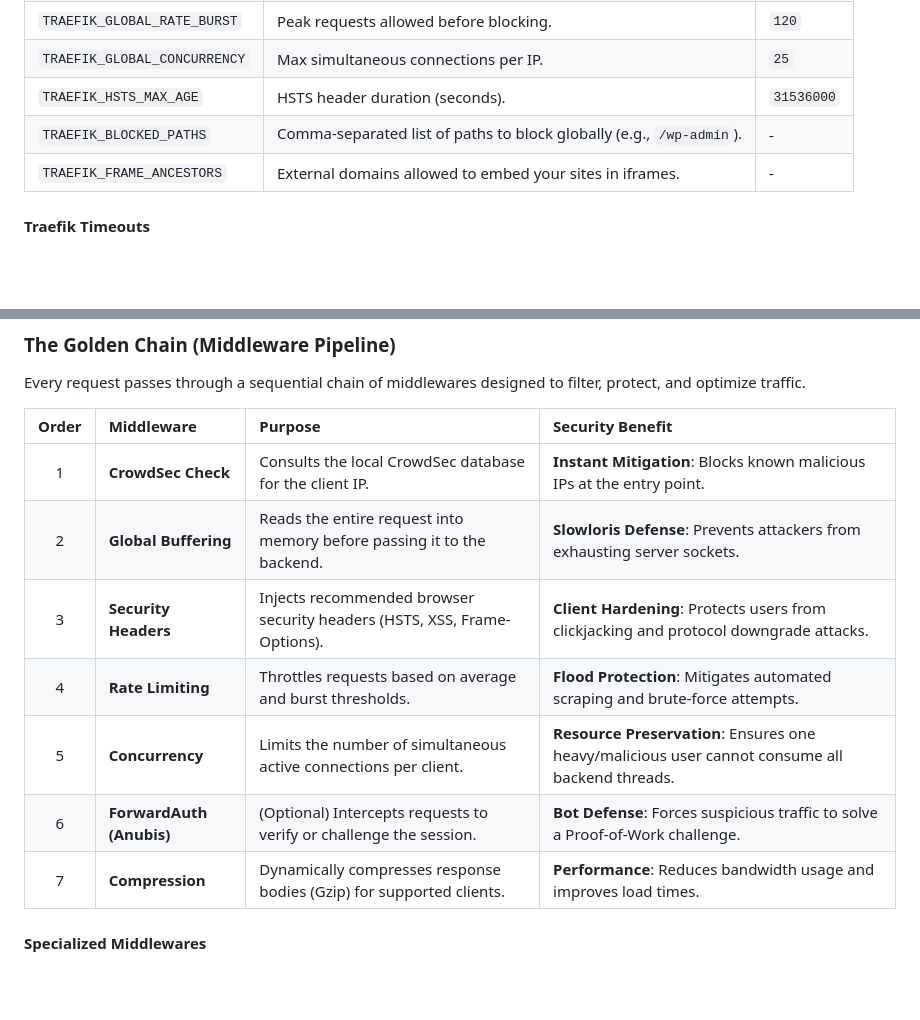
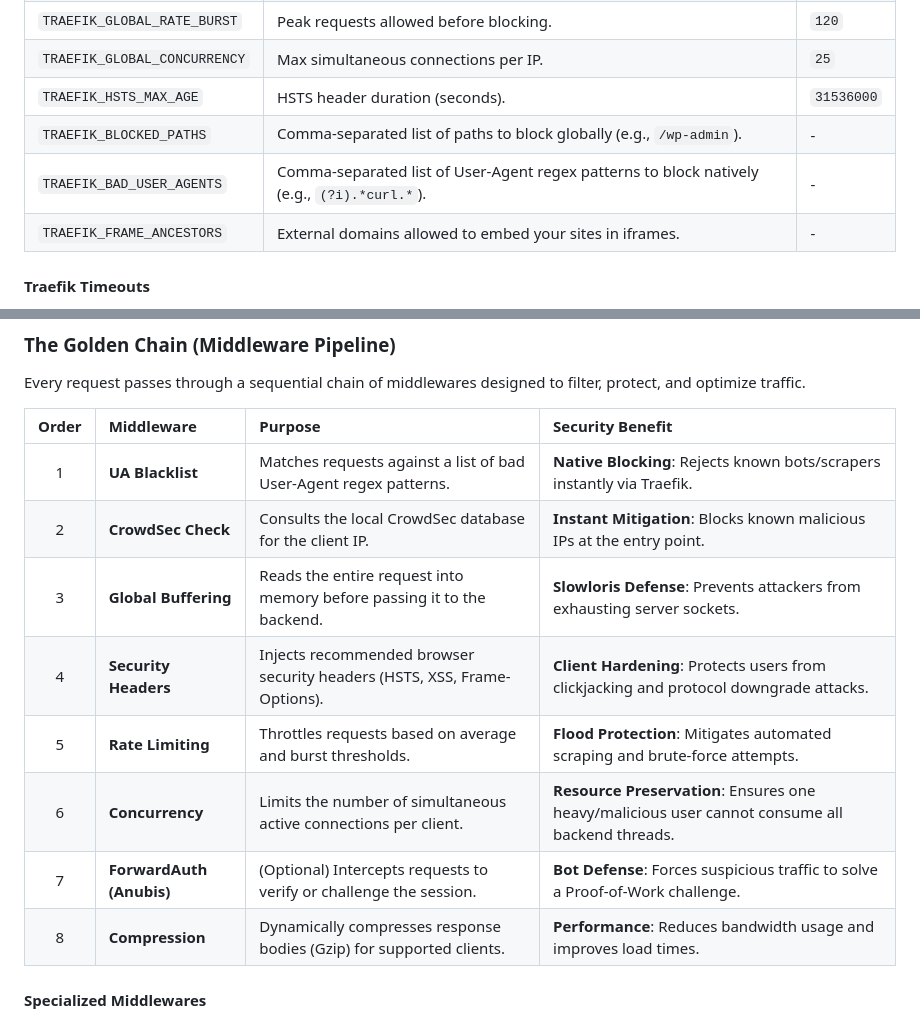
Before and after one commit to pinano/traefik-crowdsec-anubis-grafana, a Markdown page: README.md, 2 parts joined by grey strips. Rendered like a GitHub page; blank space fills up the shorter version.

Commit message:
feat: Add User-Agent blacklist middleware to Traefik configuration and documentation, including a new environment variable.

```diff
--- a/README.md
+++ b/README.md
@@ -234,6 +236,7 @@ Access the management interface at `https://domains.<your-domain>`.
 | `TRAEFIK_GLOBAL_CONCURRENCY` | Max simultaneous connections per IP. | `25` |
 | `TRAEFIK_HSTS_MAX_AGE` | HSTS header duration (seconds). | `31536000` |
 | `TRAEFIK_BLOCKED_PATHS` | Comma-separated list of paths to block globally (e.g., `/wp-admin`). | - |
+| `TRAEFIK_BAD_USER_AGENTS` | Comma-separated list of User-Agent regex patterns to block natively (e.g., `(?i).*curl.*`). | - |
 | `TRAEFIK_FRAME_ANCESTORS` | External domains allowed to embed your sites in iframes. | - |
 
 #### Traefik Timeouts
@@ -294,13 +297,14 @@ Every request passes through a sequential chain of middlewares designed to filte
 
 | Order | Middleware | Purpose | Security Benefit |
 |:---:|:---|:---|:---|
-| 1 | **CrowdSec Check** | Consults the local CrowdSec database for the client IP. | **Instant Mitigation**: Blocks known malicious IPs at the entry point. |
-| 2 | **Global Buffering** | Reads the entire request into memory before passing it to the backend. | **Slowloris Defense**: Prevents attackers from exhausting server sockets. |
-| 3 | **Security Headers** | Injects recommended browser security headers (HSTS, XSS, Frame-Options). | **Client Hardening**: Protects users from clickjacking and protocol downgrade attacks. |
-| 4 | **Rate Limiting** | Throttles requests based on average and burst thresholds. | **Flood Protection**: Mitigates automated scraping and brute-force attempts. |
-| 5 | **Concurrency** | Limits the number of simultaneous active connections per client. | **Resource Preservation**: Ensures one heavy/malicious user cannot consume all backend threads. |
-| 6 | **ForwardAuth (Anubis)** | (Optional) Intercepts requests to verify or challenge the session. | **Bot Defense**: Forces suspicious traffic to solve a Proof-of-Work challenge. |
-| 7 | **Compression** | Dynamically compresses response bodies (Gzip) for supported clients. | **Performance**: Reduces bandwidth usage and improves load times. |
+| 1 | **UA Blacklist** | Matches requests against a list of bad User-Agent regex patterns. | **Native Blocking**: Rejects known bots/scrapers instantly via Traefik. |
+| 2 | **CrowdSec Check** | Consults the local CrowdSec database for the client IP. | **Instant Mitigation**: Blocks known malicious IPs at the entry point. |
+| 3 | **Global Buffering** | Reads the entire request into memory before passing it to the backend. | **Slowloris Defense**: Prevents attackers from exhausting server sockets. |
+| 4 | **Security Headers** | Injects recommended browser security headers (HSTS, XSS, Frame-Options). | **Client Hardening**: Protects users from clickjacking and protocol downgrade attacks. |
+| 5 | **Rate Limiting** | Throttles requests based on average and burst thresholds. | **Flood Protection**: Mitigates automated scraping and brute-force attempts. |
+| 6 | **Concurrency** | Limits the number of simultaneous active connections per client. | **Resource Preservation**: Ensures one heavy/malicious user cannot consume all backend threads. |
+| 7 | **ForwardAuth (Anubis)** | (Optional) Intercepts requests to verify or challenge the session. | **Bot Defense**: Forces suspicious traffic to solve a Proof-of-Work challenge. |
+| 8 | **Compression** | Dynamically compresses response bodies (Gzip) for supported clients. | **Performance**: Reduces bandwidth usage and improves load times. |
 
 #### Specialized Middlewares
 
```
Also changed, not shown: other parts of README.md (+8 -6 lines).
